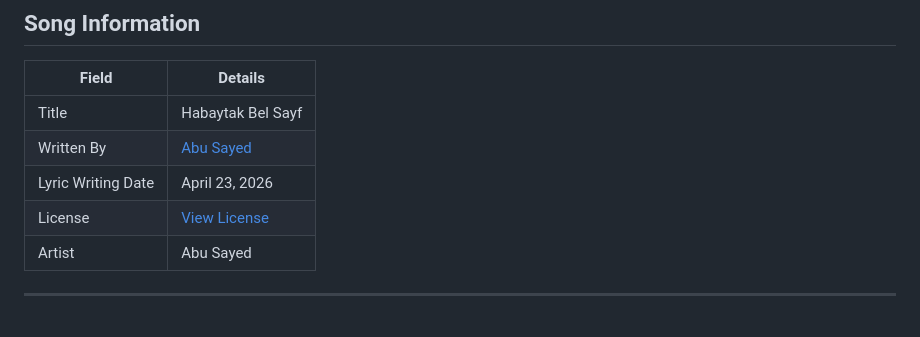
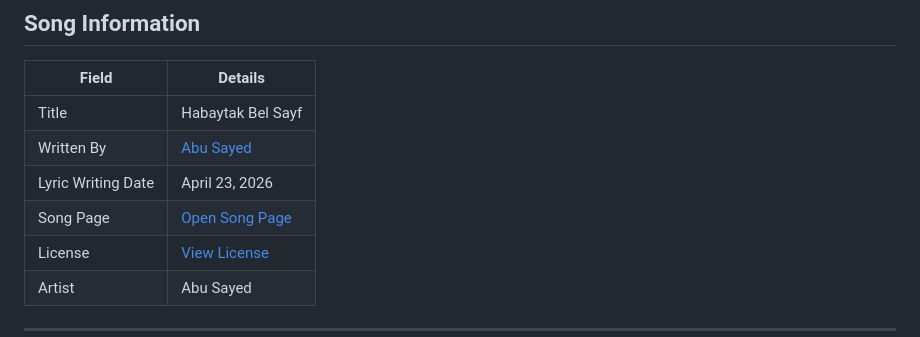
Before and after one commit to ImAbuSayed/habaytak-bel-sayf, a Markdown page: README.md, the part around the change. GitHub-like rendering.

Commit message:
docs: update public README

```diff
--- a/README.md
+++ b/README.md
@@ -11,6 +11,7 @@
 | Title | Habaytak Bel Sayf |
 | Written By | [Abu Sayed](https://abusayed.com.bd/) |
 | Lyric Writing Date | April 23, 2026 |
+| Song Page | [Open Song Page](https://imabusayed.github.io/habaytak-bel-sayf/) |
 | License | [View License](./LICENSE.md) |
 | Artist | Abu Sayed |
 
```
